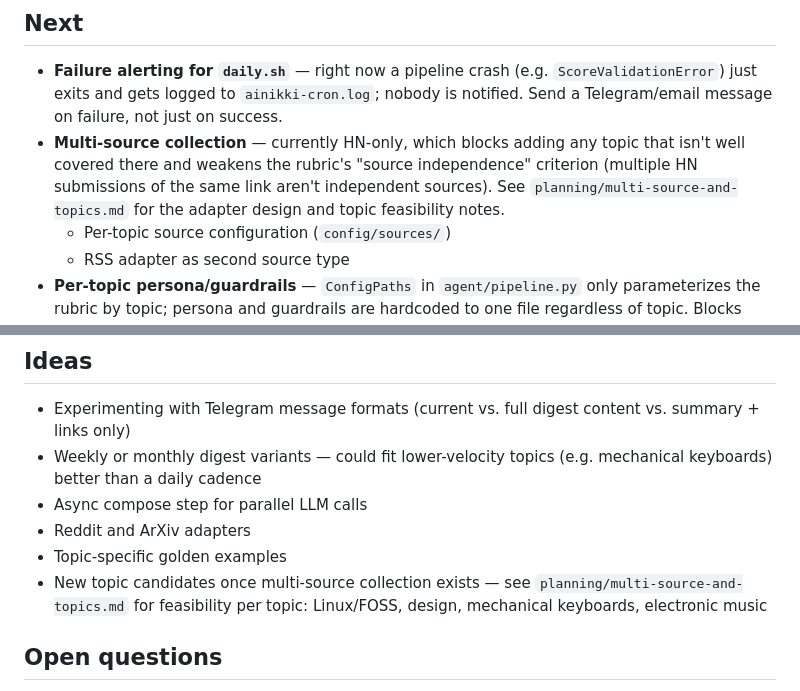
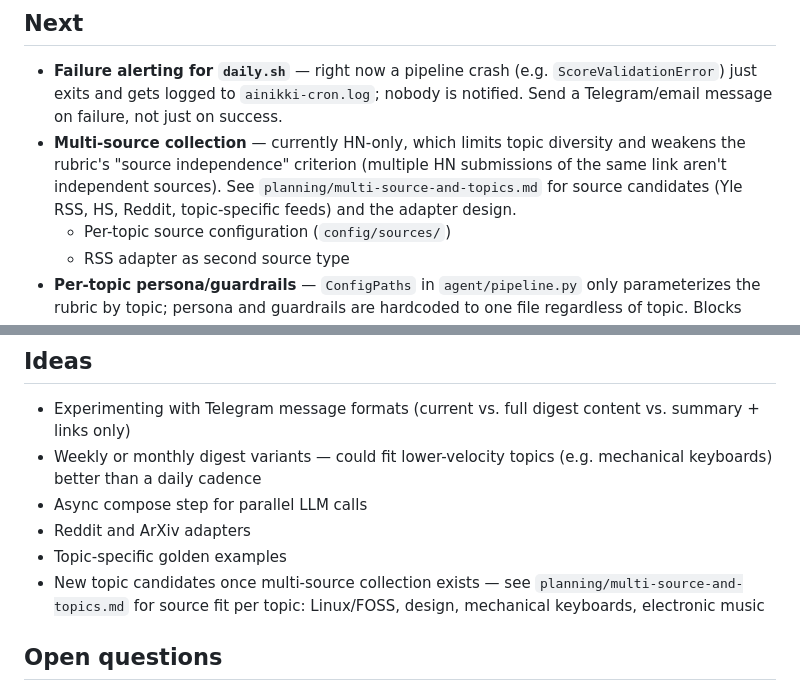
Before and after one commit to samporapeli/ainikki, a Markdown page: ROADMAP.md, 2 parts joined by grey strips. Rendered like a GitHub page.

```diff
--- a/ROADMAP.md
+++ b/ROADMAP.md
@@ -32,11 +32,11 @@
   (e.g. `ScoreValidationError`) just exits and gets logged to
   `ainikki-cron.log`; nobody is notified. Send a Telegram/email message
   on failure, not just on success.
-- **Multi-source collection** — currently HN-only, which blocks adding
-  any topic that isn't well covered there and weakens the rubric's
-  "source independence" criterion (multiple HN submissions of the same
-  link aren't independent sources). See `planning/multi-source-and-topics.md`
-  for the adapter design and topic feasibility notes.
+- **Multi-source collection** — currently HN-only, which limits topic
+  diversity and weakens the rubric's "source independence" criterion
+  (multiple HN submissions of the same link aren't independent sources).
+  See `planning/multi-source-and-topics.md` for source candidates (Yle
+  RSS, HS, Reddit, topic-specific feeds) and the adapter design.
   - Per-topic source configuration (`config/sources/`)
   - RSS adapter as second source type
 - **Per-topic persona/guardrails** — `ConfigPaths` in `agent/pipeline.py`
@@ -60,7 +60,7 @@
 - Reddit and ArXiv adapters
 - Topic-specific golden examples
 - New topic candidates once multi-source collection exists — see
-  `planning/multi-source-and-topics.md` for feasibility per topic:
+  `planning/multi-source-and-topics.md` for source fit per topic:
   Linux/FOSS, design, mechanical keyboards, electronic music
 
 ## Open questions
```
Also changed, not shown: planning/multi-source-and-topics.md (+69 -46 lines).
